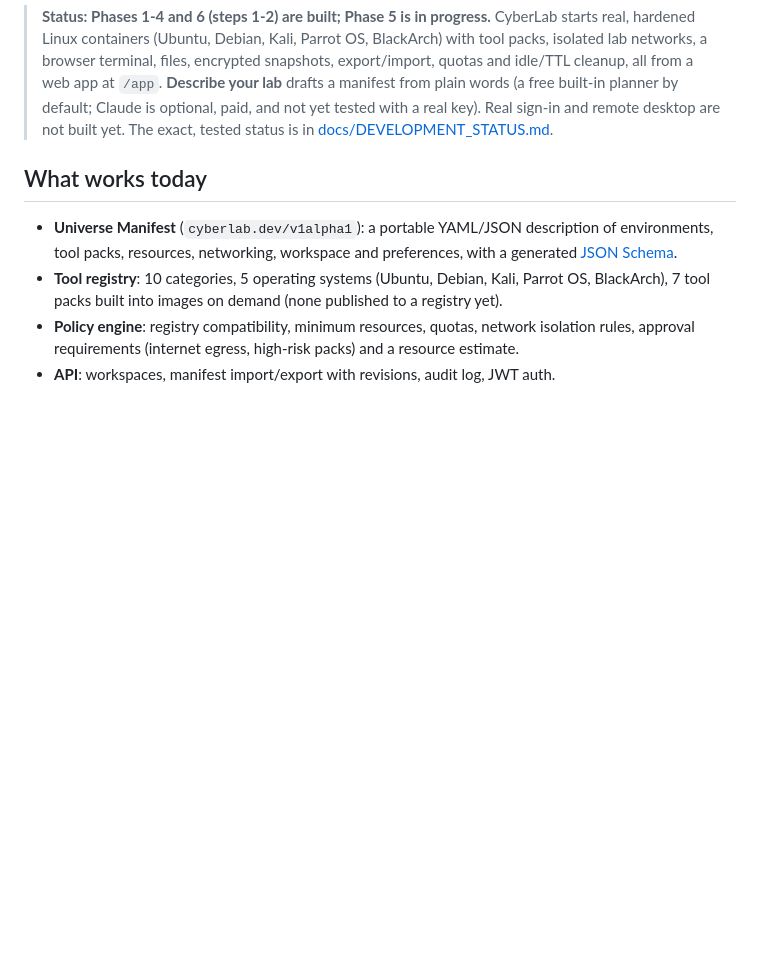
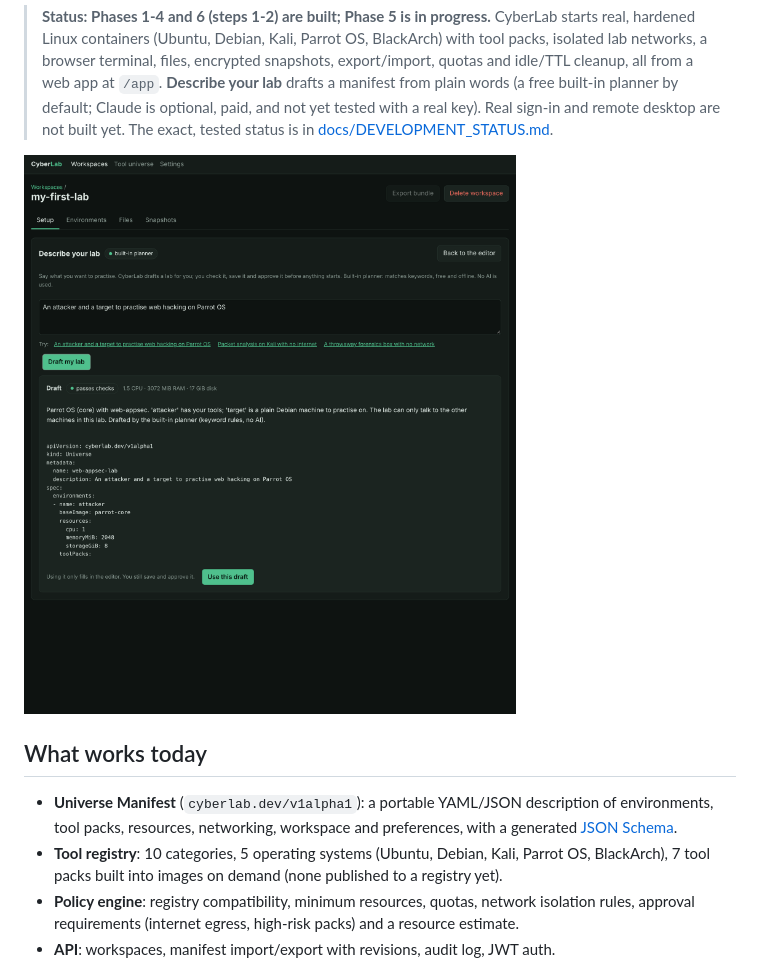
Before and after one commit to szeelabs/Cyberlab, a Markdown page: README.md, the part around the change. GitHub-like rendering; pictures changed too: docs/images/describe-your-lab.png (added); blank space fills up the shorter version.

Commit message:
README: screenshot of 'Describe your lab'
Co-Authored-By: Claude Opus 5.5 <noreply@anthropic.com>
Claude-Session: https://claude.ai/code/session_01Rx3qfx3AfCETGaz4xEZkA6

```diff
--- a/README.md
+++ b/README.md
@@ -12,6 +12,8 @@ machine becomes just a window.
 > manifest from plain words (a free built-in planner by default; Claude is optional, paid, and
 > not yet tested with a real key). Real sign-in and remote desktop are not built yet. The
 > exact, tested status is in [docs/DEVELOPMENT_STATUS.md](docs/DEVELOPMENT_STATUS.md).
+
+![Describe your lab: plain words in, a checked lab plan out](docs/images/describe-your-lab.png)
 
 ## What works today
 * **Universe Manifest** (`cyberlab.dev/v1alpha1`): a portable YAML/JSON description of
```
